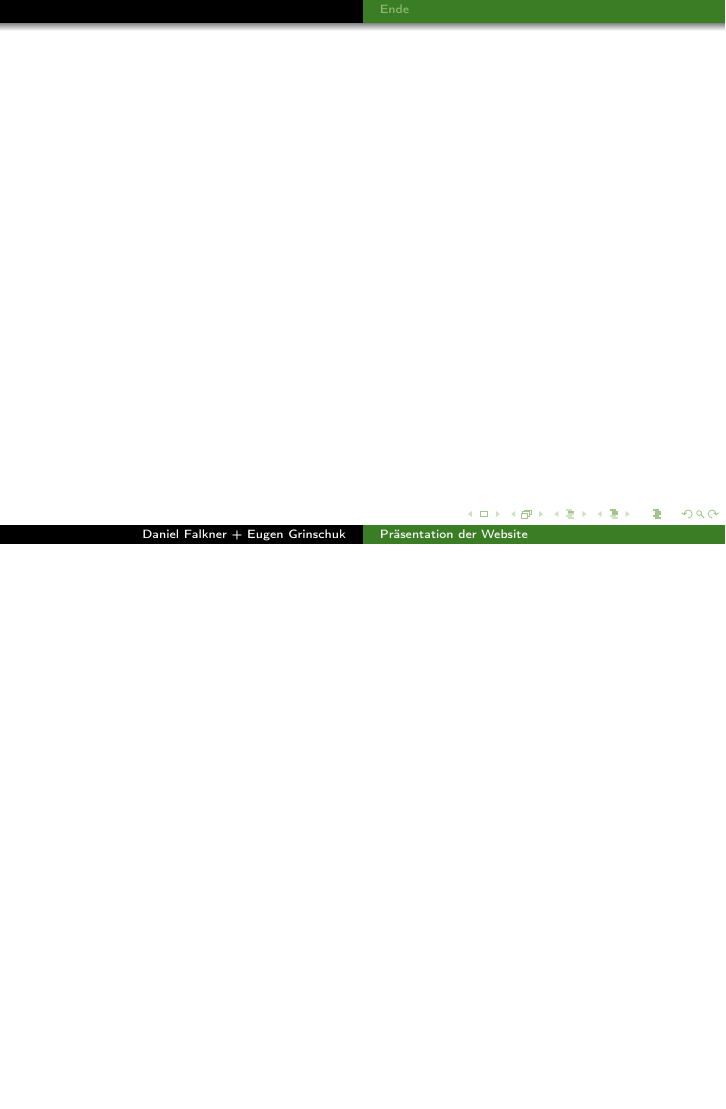
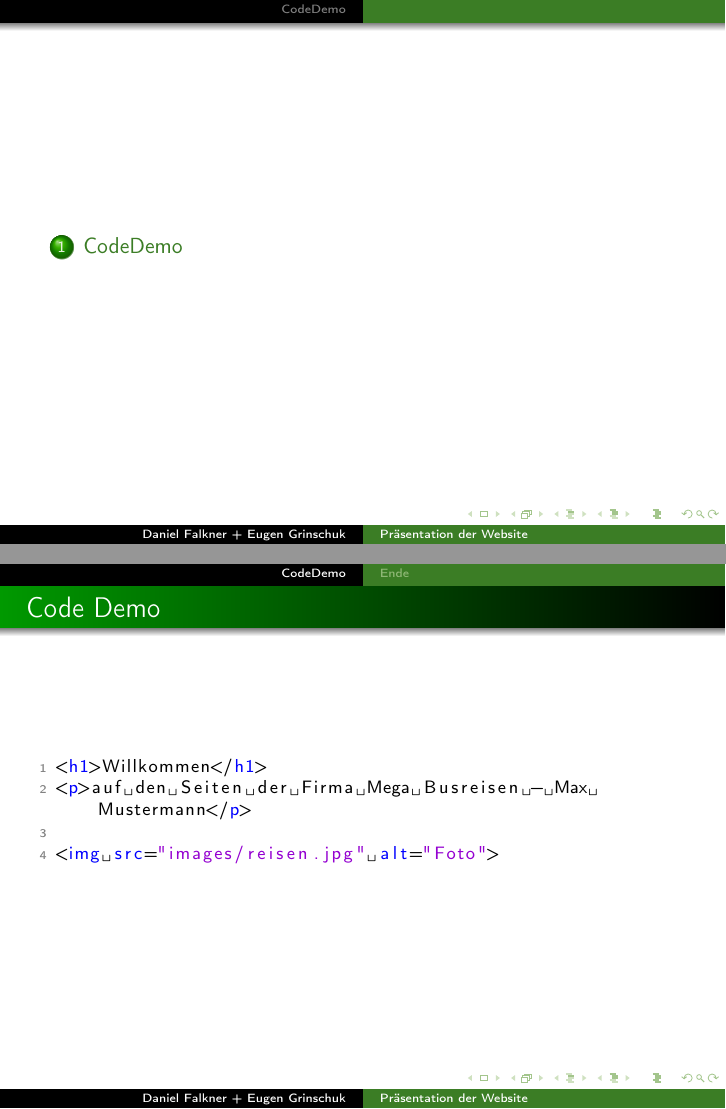
Before and after one commit to derdanu/akad-int02-beamer, LaTeX slides (akad-int02-beamer.tex): page 2 of 3 before the commit and pages 2 and 3 of 4 after it, the two joined at a grey line, the shorter picture padded with empty space. Compiled offline with pdfLaTeX.

Commit message:
Code Demo

```diff
--- a/akad-int02-beamer.tex
+++ b/akad-int02-beamer.tex
@@ -7,6 +7,40 @@
 \usepackage[utf8]{inputenc}
 \usepackage[ngerman]{isodate}
 \usepackage[justification=centering,figurename=Abb.]{caption}
+\usepackage{listings}
+\usepackage{color}
+
+\definecolor{mygreen}{rgb}{0,0.6,0}
+\definecolor{mygray}{rgb}{0.5,0.5,0.5}
+\definecolor{mymauve}{rgb}{0.58,0,0.82}
+
+\lstset{ %
+  backgroundcolor=\color{white},   % choose the background color; you must add \usepackage{color} or \usepackage{xcolor}
+  basicstyle=\footnotesize,        % the size of the fonts that are used for the code
+  breakatwhitespace=false,         % sets if automatic breaks should only happen at whitespace
+  breaklines=true,                 % sets automatic line breaking
+  captionpos=b,                    % sets the caption-position to bottom
+  commentstyle=\color{mygreen},    % comment style
+  deletekeywords={...},            % if you want to delete keywords from the given language
+  escapeinside={\%*}{*)},          % if you want to add LaTeX within your code
+  extendedchars=true,              % lets you use non-ASCII characters; for 8-bits encodings only, does not work with UTF-8
+ % frame=single,                    % adds a frame around the code
+  keepspaces=true,                 % keeps spaces in text, useful for keeping indentation of code (possibly needs columns=flexible)
+  keywordstyle=\color{blue},       % keyword style
+  language=Octave,                 % the language of the code
+  morekeywords={*,...},            % if you want to add more keywords to the set
+  numbers=left,                    % where to put the line-numbers; possible values are (none, left, right)
+  numbersep=5pt,                   % how far the line-numbers are from the code
+  numberstyle=\tiny\color{mygray}, % the style that is used for the line-numbers
+  rulecolor=\color{black},         % if not set, the frame-color may be changed on line-breaks within not-black text (e.g. comments (green here))
+  showspaces=true,                % show spaces everywhere adding particular underscores; it overrides 'showstringspaces'
+  showstringspaces=true,          % underline spaces within strings only
+  showtabs=true,                  % show tabs within strings adding particular underscores
+  stepnumber=1,                    % the step between two line-numbers. If it's 1, each line will be numbered
+  stringstyle=\color{mymauve},     % string literal style
+  tabsize=2,                       % sets default tabsize to 2 spaces
+  title=\lstname                   % show the filename of files included with \lstinputlisting; also try caption instead of title
+}
 
 \usetheme{Warsaw}
 \usecolortheme[named=OliveGreen]{structure}
@@ -39,7 +73,19 @@
 %Inhaltsverzeichniss
 \frame{\tableofcontents}
 
-%Ab hier die Folien
+\section{CodeDemo}
+\begin{frame}[fragile]
+\frametitle{Code Demo}
+
+\begin{lstlisting}[language=HTML]
+<h1>Willkommen</h1>
+<p>auf den Seiten der Firma Mega Busreisen - Max Mustermann</p>
+
+<img src="images/reisen.jpg" alt="Foto">
+
+\end{lstlisting}
+\end{frame}
+
 
 
 \subsection*{Ende}
```
Also changed, not shown: akad-int02-beamer-handout.pdf, akad-int02-beamer.pdf.
